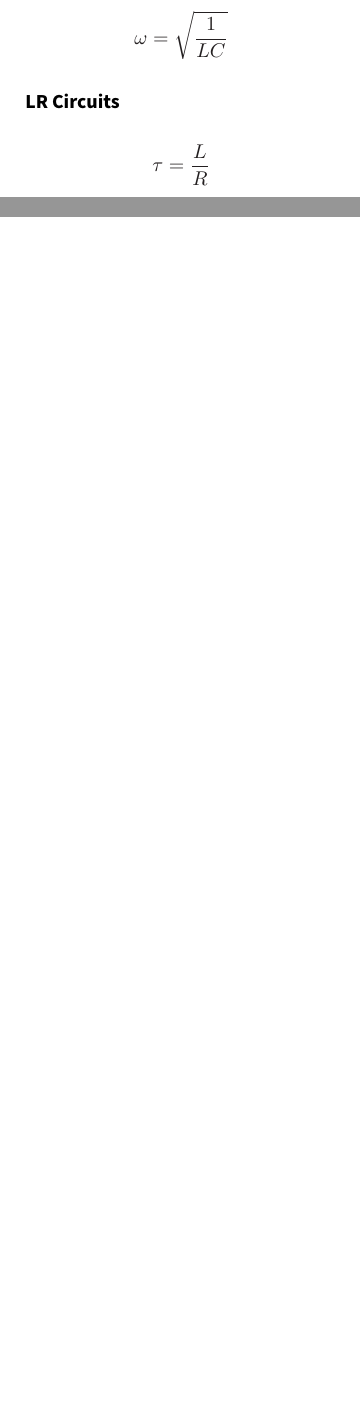
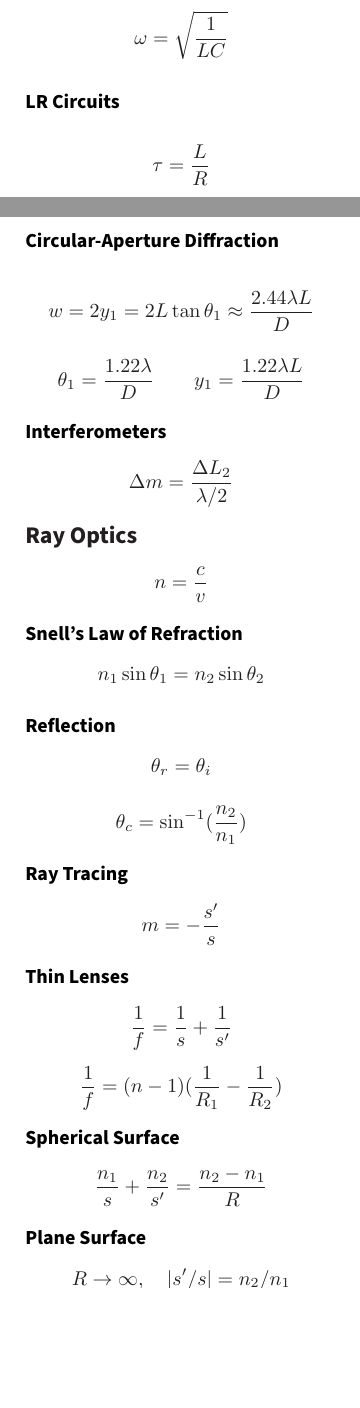
Before and after one commit to jsmith74/physics-132-equation-sheet, a LaTeX document (Equation Sheet.tex): two parts of pages 1 and 2 of 2, joined at a grey line, cut so that both start at the same text, the shorter picture padded with empty space. Compiled offline with pdfLaTeX.

Commit message:
Ready for final

```diff
--- a/Equation Sheet.tex
+++ b/Equation Sheet.tex
@@ -303,7 +300,7 @@
 		$$ |\vec{B}| = \frac{\mu_0 I}{2 \pi d} \quad \mbox{(wire, infinite)}$$
 		\subsection*{Magnetic Flux}
 		$$\Phi_m = \int \vec{B} \cdot d \vec{A}$$
-		$$ \small  \Phi_m = \vec{B} \cdot \vec{A} = |\vec{B}||\vec{A}|\cos\theta \quad \mbox{(uniform B)} $$
+		$$ \small  \Phi_m = \vec{B} \cdot \vec{A} = |\vec{B}||\vec{A}|\cos\theta \quad \mbox{(uniform)} $$
 		\subsection*{Faraday's Law}
 		$$ \varepsilon = N \left| \frac{d \Phi_m}{dt} \right| $$
 		\subsection*{Ampere's Law}
@@ -323,3 +320,64 @@
 		$$ \oint \vec{B} \cdot d \vec{s} = \mu_0 I_{through} + \epsilon_0 \mu_0 \frac{d \Phi_e}{dt}$$
 		\subsection*{Lorentz Force Law}
 		$$ \vec{F} = q (\vec{E} + \vec{v} \times \vec{B}) $$
+		\section*{\large AC Circuits}
+		$$ \varepsilon = \varepsilon_0 \cos \omega t \quad \quad \omega = 2 \pi f $$
+		$$ V_{rms} = \frac{V}{\sqrt{2}}, \quad I_{rms} = \frac{I}{\sqrt{2}} $$
+		$$ \varepsilon_{rms} = \frac{\varepsilon_0}{\sqrt{2}} $$
+		\subsection*{Resistors}
+		$$\mbox{i and v: In Phase}$$
+		$$ V_R = I R $$
+		$$ P_{avg} = I_{rms} V_{rms} $$
+		\subsection*{Capacitors}
+		$$ \mbox{i leads v by } 90^\circ $$
+		$$ V_C = I X_C \quad \quad X_C = \frac{1}{\omega C} $$
+		$$ P_{avg} = 0 $$
+		\subsection*{Inductors}
+		$$ \mbox{i lags v by } 90^\circ $$
+		$$ V_L = I X_L \quad \quad X_L = \omega L $$
+		$$ P_{avg} = 0 $$
+		\subsection*{RC Filter Circuits}
+		$$ V_C = \frac{\varepsilon_0 X_C}{\sqrt{R^2 + X_C^2}} $$
+		$$ V_R = \frac{\varepsilon_0 R}{\sqrt{R^2 + X_C^2}} $$
+		\subsection*{Series RLC Circuits}
+		$$ I = \frac{\varepsilon_0}{Z} $$
+		$$ Z = \sqrt{R^2 + (X_L+X_C)^2} $$
+		$$ V_R = I R \quad V_L = I X_L $$
+		$$ V_C = I X_C $$
+		$$ \omega_0 =1/\sqrt{L C}$$
+		$$ \phi = \tan^{-1} ((X_L-X_C)/R)$$
+		$$ P_{source} = I_{rms} \varepsilon_{rms} \cos \phi $$
+		$$ P_R = I_{rms} V_{rms} = I^2_{rms} R $$
+		\section*{\large Wave Optics}
+		\subsection*{Young's Double Slit Experiment}
+		$$ \theta_m = m \frac{\lambda}{d} \quad \quad m=0,1,2,3,\dots $$
+		$$ y_m = \frac{m \lambda L}{d} \quad \quad m=0,1,2,3,\dots $$
+		$$ I_{double} = 4 I_1 \cos^2(\frac{\pi d}{\lambda L} y) $$
+		\subsection*{Diffraction Grating}
+		$$ d \sin \theta_m = m \lambda \quad \quad m=0,1,2,3,\dots $$
+		$$ y_m = L \tan \theta_m $$
+		\subsection*{Single-Slit Diffraction}
+		$$ \theta_p = p \frac{\lambda}{a} \quad \quad p=1,2,3,\dots$$
+		$$ y_p = \frac{p \lambda L}{a} \quad \quad p=1,2,3,\dots$$
+		$$ w= \frac{2 \lambda L}{a} $$
+		\subsection*{Circular-Aperture Diffraction}
+		$$ w = 2 y_1 = 2 L \tan \theta_1 \approx \frac{2.44 \lambda L}{D} $$
+		$$ \theta_1 = \frac{1.22 \lambda}{D} \quad \quad y_1 = \frac{1.22 \lambda L}{D} $$
+		\subsection*{Interferometers}
+		$$ \Delta m = \frac{\Delta L_2}{\lambda/2} $$
+		\section*{\large Ray Optics}
+		$$ n = \frac{c}{v} $$
+		\subsection*{Snell's Law of Refraction}
+		$$ n_1 \sin \theta_1 = n_2 \sin \theta_2 $$
+		\subsection*{Reflection}
+		$$ \theta_r = \theta_i $$
+		$$ \theta_c = \sin^{-1}(\frac{n_2}{n_1}) $$
+		\subsection*{Ray Tracing}
+		$$ m = -\frac{s'}{s} $$
+		\subsection*{Thin Lenses}
+		$$ \frac{1}{f} = \frac{1}{s} + \frac{1}{s'}$$
+		$$ \frac{1}{f} = (n-1)(\frac{1}{R_1} - \frac{1}{R_2})$$
+		\subsection*{Spherical Surface}
+		$$ \frac{n_1}{s} + \frac{n_2}{s'} = \frac{n_2 - n_1}{R} $$
+		\subsection*{Plane Surface}
+		$$ R \rightarrow \infty, \quad |s'/s| = n_2/n_1 $$
```
Also changed, not shown: Equation Sheet.tex (29 more changed lines).
